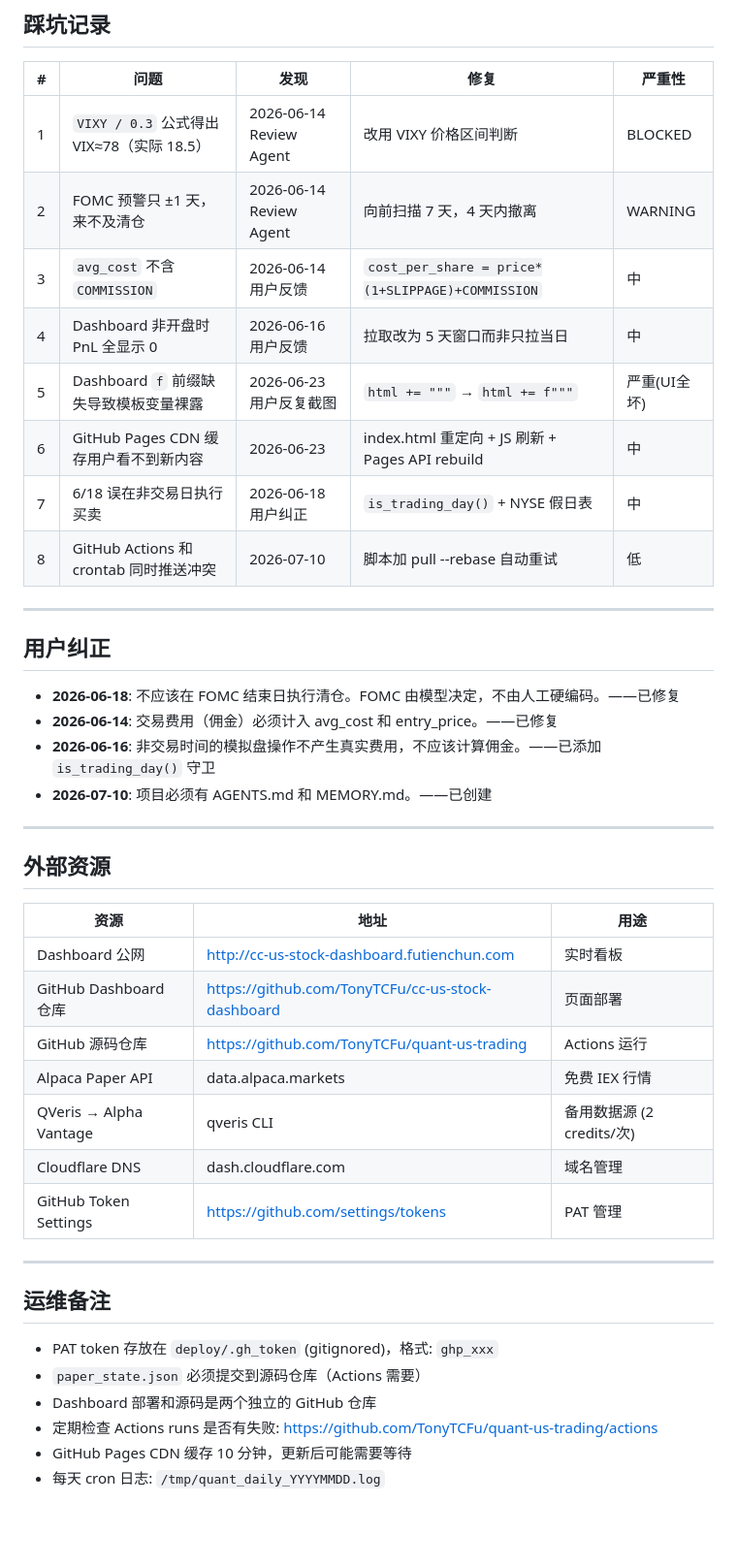
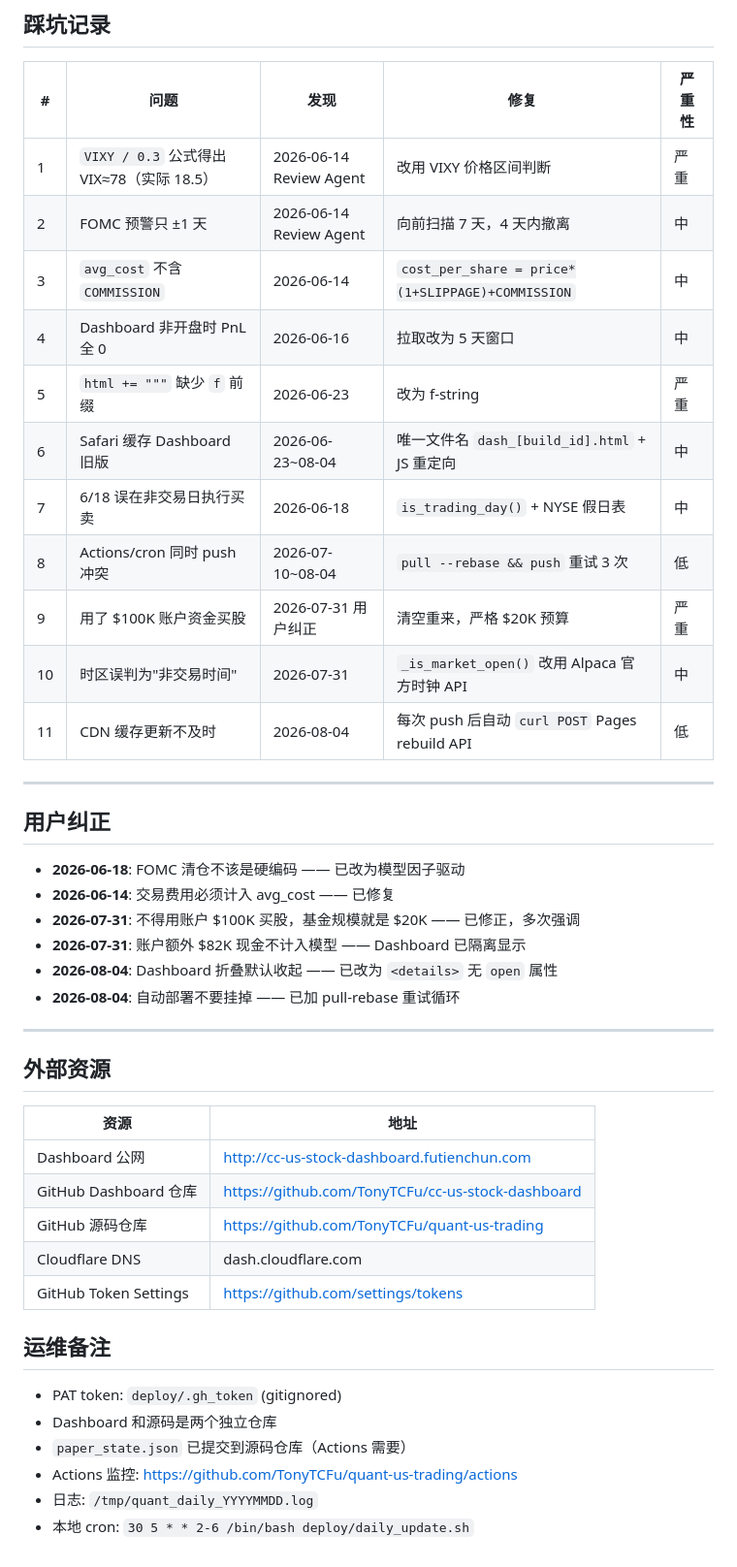
Before and after one commit to TonyTCFu/quant-us-trading, a Markdown page: MEMORY.md, the part around one of its changes. Shown at 97% size. GitHub-like rendering; blank space fills up the shorter version.

Commit message:
Comprehensive handoff: AGENTS.md, MEMORY.md, auto-memory updated to 2026-08-04 state

```diff
--- a/MEMORY.md
+++ b/MEMORY.md
@@ -37,45 +43,46 @@
 
 | # | 问题 | 发现 | 修复 | 严重性 |
 |---|------|------|------|--------|
-| 1 | `VIXY / 0.3` 公式得出 VIX≈78（实际 18.5）| 2026-06-14 Review Agent | 改用 VIXY 价格区间判断 | BLOCKED |
-| 2 | FOMC 预警只 ±1 天，来不及清仓 | 2026-06-14 Review Agent | 向前扫描 7 天，4 天内撤离 | WARNING |
-| 3 | `avg_cost` 不含 `COMMISSION` | 2026-06-14 用户反馈 | `cost_per_share = price*(1+SLIPPAGE)+COMMISSION` | 中 |
-| 4 | Dashboard 非开盘时 PnL 全显示 0 | 2026-06-16 用户反馈 | 拉取改为 5 天窗口而非只拉当日 | 中 |
-| 5 | Dashboard `f` 前缀缺失导致模板变量裸露 | 2026-06-23 用户反复截图 | `html += """` → `html += f"""` | 严重(UI全坏) |
-| 6 | GitHub Pages CDN 缓存用户看不到新内容 | 2026-06-23 | index.html 重定向 + JS 刷新 + Pages API rebuild | 中 |
-| 7 | 6/18 误在非交易日执行买卖 | 2026-06-18 用户纠正 | `is_trading_day()` + NYSE 假日表 | 中 |
-| 8 | GitHub Actions 和 crontab 同时推送冲突 | 2026-07-10 | 脚本加 pull --rebase 自动重试 | 低 |
+| 1 | `VIXY / 0.3` 公式得出 VIX≈78（实际 18.5）| 2026-06-14 Review Agent | 改用 VIXY 价格区间判断 | 严重 |
+| 2 | FOMC 预警只 ±1 天 | 2026-06-14 Review Agent | 向前扫描 7 天，4 天内撤离 | 中 |
+| 3 | `avg_cost` 不含 `COMMISSION` | 2026-06-14 | `cost_per_share = price*(1+SLIPPAGE)+COMMISSION` | 中 |
+| 4 | Dashboard 非开盘时 PnL 全 0 | 2026-06-16 | 拉取改为 5 天窗口 | 中 |
+| 5 | `html += """` 缺少 `f` 前缀 | 2026-06-23 | 改为 f-string | 严重 |
+| 6 | Safari 缓存 Dashboard 旧版 | 2026-06-23~08-04 | 唯一文件名 `dash_[build_id].html` + JS 重定向 | 中 |
+| 7 | 6/18 误在非交易日执行买卖 | 2026-06-18 | `is_trading_day()` + NYSE 假日表 | 中 |
+| 8 | Actions/cron 同时 push 冲突 | 2026-07-10~08-04 | `pull --rebase && push` 重试 3 次 | 低 |
+| 9 | 用了 $100K 账户资金买股 | 2026-07-31 用户纠正 | 清空重来，严格 $20K 预算 | 严重 |
+| 10 | 时区误判为"非交易时间" | 2026-07-31 | `_is_market_open()` 改用 Alpaca 官方时钟 API | 中 |
+| 11 | CDN 缓存更新不及时 | 2026-08-04 | 每次 push 后自动 `curl POST` Pages rebuild API | 低 |
 
 ---
 
 ## 用户纠正
 
-- **2026-06-18**: 不应该在 FOMC 结束日执行清仓。FOMC 由模型决定，不由人工硬编码。——已修复
-- **2026-06-14**: 交易费用（佣金）必须计入 avg_cost 和 entry_price。——已修复
-- **2026-06-16**: 非交易时间的模拟盘操作不产生真实费用，不应该计算佣金。——已添加 `is_trading_day()` 守卫
-- **2026-07-10**: 项目必须有 AGENTS.md 和 MEMORY.md。——已创建
+- **2026-06-18**: FOMC 清仓不该是硬编码 —— 已改为模型因子驱动
+- **2026-06-14**: 交易费用必须计入 avg_cost —— 已修复
+- **2026-07-31**: 不得用账户 $100K 买股，基金规模就是 $20K —— 已修正，多次强调
+- **2026-07-31**: 账户额外 $82K 现金不计入模型 —— Dashboard 已隔离显示
+- **2026-08-04**: Dashboard 折叠默认收起 —— 已改为 `<details>` 无 `open` 属性
+- **2026-08-04**: 自动部署不要挂掉 —— 已加 pull-rebase 重试循环
 
 ---
 
 ## 外部资源
 
-| 资源 | 地址 | 用途 |
-|------|------|------|
-| Dashboard 公网 | http://cc-us-stock-dashboard.futienchun.com | 实时看板 |
-| GitHub Dashboard 仓库 | https://github.com/TonyTCFu/cc-us-stock-dashboard | 页面部署 |
-| GitHub 源码仓库 | https://github.com/TonyTCFu/quant-us-trading | Actions 运行 |
-| Alpaca Paper API | data.alpaca.markets | 免费 IEX 行情 |
-| QVeris → Alpha Vantage | qveris CLI | 备用数据源 (2 credits/次) |
-| Cloudflare DNS | dash.cloudflare.com | 域名管理 |
-| GitHub Token Settings | https://github.com/settings/tokens | PAT 管理 |
-
----
+| 资源 | 地址 |
+|------|------|
+| Dashboard 公网 | http://cc-us-stock-dashboard.futienchun.com |
+| GitHub Dashboard 仓库 | https://github.com/TonyTCFu/cc-us-stock-dashboard |
+| GitHub 源码仓库 | https://github.com/TonyTCFu/quant-us-trading |
+| Cloudflare DNS | dash.cloudflare.com |
+| GitHub Token Settings | https://github.com/settings/tokens |
 
 ## 运维备注
 
-- PAT token 存放在 `deploy/.gh_token` (gitignored)，格式: `ghp_xxx`
-- `paper_state.json` 必须提交到源码仓库（Actions 需要）
-- Dashboard 部署和源码是两个独立的 GitHub 仓库
-- 定期检查 Actions runs 是否有失败: https://github.com/TonyTCFu/quant-us-trading/actions
-- GitHub Pages CDN 缓存 10 分钟，更新后可能需要等待
-- 每天 cron 日志: `/tmp/quant_daily_YYYYMMDD.log`
+- PAT token: `deploy/.gh_token` (gitignored)
+- Dashboard 和源码是两个独立仓库
+- `paper_state.json` 已提交到源码仓库（Actions 需要）
+- Actions 监控: https://github.com/TonyTCFu/quant-us-trading/actions
+- 日志: `/tmp/quant_daily_YYYYMMDD.log`
+- 本地 cron: `30 5 * * 2-6 /bin/bash deploy/daily_update.sh`
```
Also changed, not shown: other parts of MEMORY.md (+27 -21 lines), AGENTS.md (+51 -60 lines).
